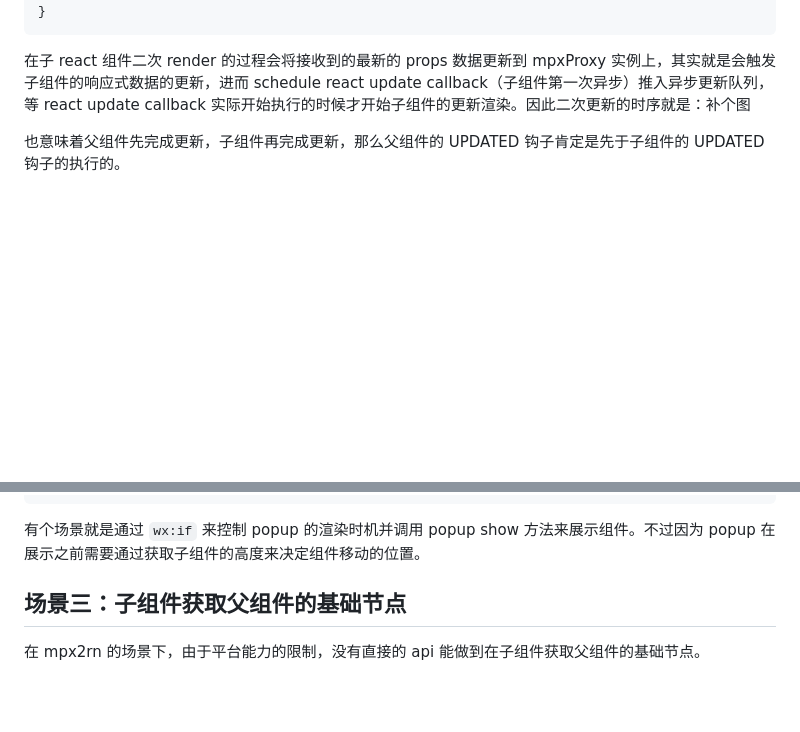
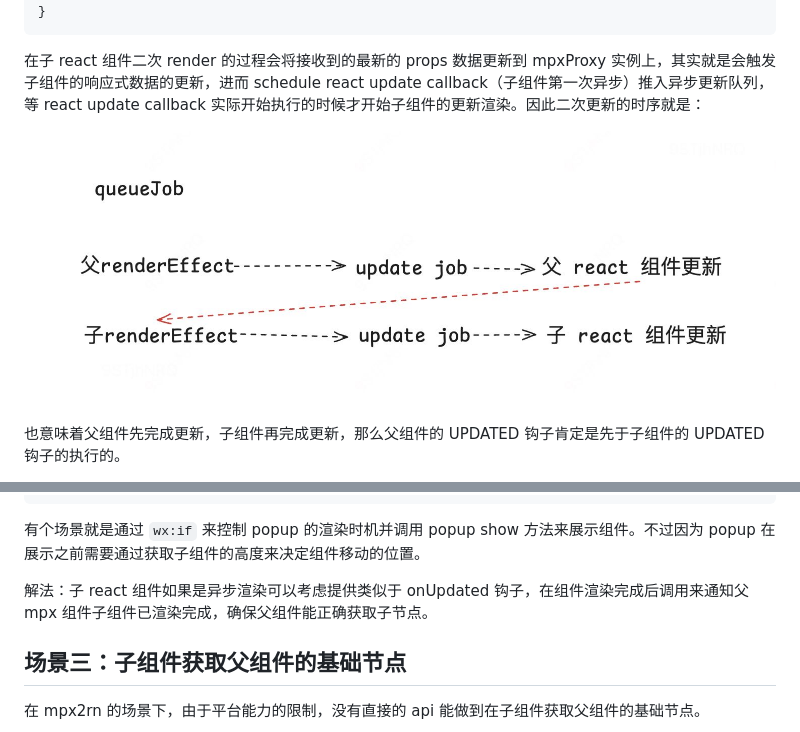
Before and after one commit to CommanderXL/study, a Markdown page: mp/mpx2rn-ref.md, 2 parts joined by grey strips. Rendered like a GitHub page; pictures changed too: images/mp/mpx2rn-ref5.jpg (added); blank space fills up the shorter version.

````diff
--- a/mp/mpx2rn-ref.md
+++ b/mp/mpx2rn-ref.md
@@ -276,7 +276,9 @@ export default getDefaultOptions({ type, rawOptions = {}, currentInject }) {
 }
 ```
 
-在子 react 组件二次 render 的过程会将接收到的最新的 props 数据更新到 mpxProxy 实例上，其实就是会触发子组件的响应式数据的更新，进而 schedule react update callback（子组件第一次异步）推入异步更新队列，等 react update callback 实际开始执行的时候才开始子组件的更新渲染。因此二次更新的时序就是：补个图
+在子 react 组件二次 render 的过程会将接收到的最新的 props 数据更新到 mpxProxy 实例上，其实就是会触发子组件的响应式数据的更新，进而 schedule react update callback（子组件第一次异步）推入异步更新队列，等 react update callback 实际开始执行的时候才开始子组件的更新渲染。因此二次更新的时序就是：
+
+![mpx2rn-ref](../images/mp/mpx2rn-ref5.jpg)
 
 也意味着父组件先完成更新，子组件再完成更新，那么父组件的 UPDATED 钩子肯定是先于子组件的 UPDATED 钩子的执行的。
 
@@ -299,6 +301,8 @@ mpx 组件当中可以直接使用 react 组件（例如基础组件 view，butt
 
 有个场景就是通过 `wx:if` 来控制 popup 的渲染时机并调用 popup show 方法来展示组件。不过因为 popup 在展示之前需要通过获取子组件的高度来决定组件移动的位置。
 
+
+解法：子 react 组件如果是异步渲染可以考虑提供类似于 onUpdated 钩子，在组件渲染完成后调用来通知父 mpx 组件子组件已渲染完成，确保父组件能正确获取子节点。
 
 ## 场景三：子组件获取父组件的基础节点
 
````
